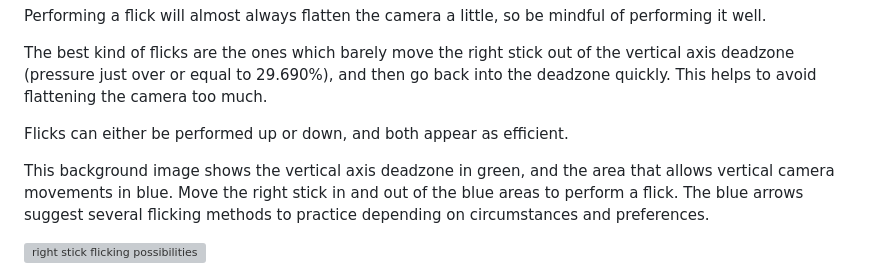
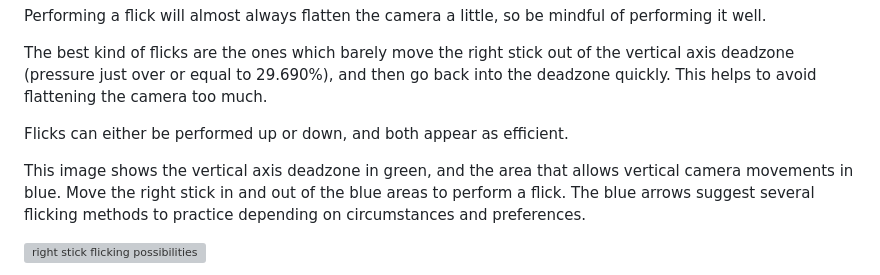
Before and after one commit to nathanj29/FancyFlicker, a Markdown page: README.md, the part around the change. GitHub-like rendering; grey boxes are pictures that could not be loaded.

```diff
--- a/README.md
+++ b/README.md
@@ -18,7 +18,7 @@ The best kind of flicks are the ones which barely move the right stick out of th
 
 Flicks can either be performed up or down, and both appear as efficient.
 
-This background image shows the vertical axis deadzone in green, and the area that allows vertical camera movements in blue.
+This image shows the vertical axis deadzone in green, and the area that allows vertical camera movements in blue.
 Move the right stick in and out of the blue areas to perform a flick.
 The blue arrows suggest several flicking methods to practice depending on circumstances and preferences.
 
```
